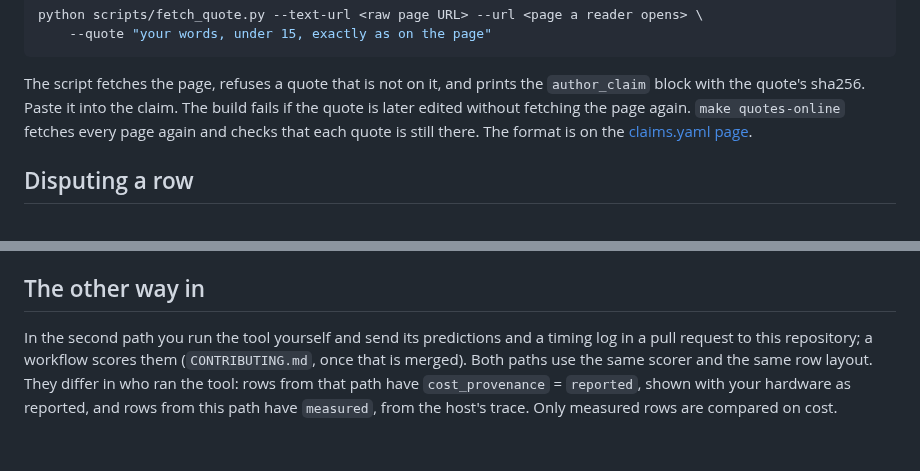
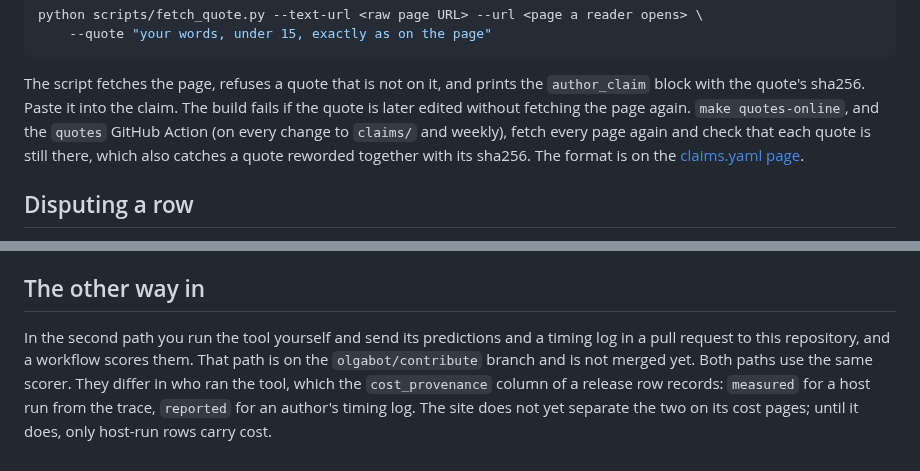
Before and after one commit to seanome/protein-function-annotation-leaderboard, a Markdown page: SUBMIT.md, 2 parts joined by grey strips. Drawn GitHub-style.

Commit message:
Fixes from the review: quotes checked online in CI, phmmer test's MMseqs2 bias named
- .github/workflows/quotes.yml fetches every author page when claims/ changes
  and weekly; the sha256 check alone misses a quote reworded with a new hash.
- The phmmer claim's scope says the identity bins come from MMseqs2, which
  favours MMseqs2 in that comparison.
- cpu_h_per_1000 and gpu_h_per_1000 are described as the mean per relative.
- SUBMIT.md: the author-run path is not merged and the site does not yet
  split cost by cost_provenance.
- A difference that rounds to zero prints +0.000, not -0.000.

Co-Authored-By: Claude Opus 5.5 <noreply@anthropic.com>

```diff
--- a/SUBMIT.md
+++ b/SUBMIT.md
@@ -73,8 +73,9 @@ python scripts/fetch_quote.py --text-url <raw page URL> --url <page a reader ope
 
 The script fetches the page, refuses a quote that is not on it, and prints the `author_claim`
 block with the quote's sha256. Paste it into the claim. The build fails if the quote is later
-edited without fetching the page again. `make quotes-online` fetches every page again and
-checks that each quote is still there. The format is on the
+edited without fetching the page again. `make quotes-online`, and the `quotes` GitHub Action
+(on every change to `claims/` and weekly), fetch every page again and check that each quote is
+still there, which also catches a quote reworded together with its sha256. The format is on the
 [claims.yaml page](https://seanome.github.io/protein-function-annotation-leaderboard/claims-schema.html).
 
 ## Disputing a row
@@ -98,8 +99,8 @@ nothing). Cite the version you compared against.
 ## The other way in
 
 In the second path you run the tool yourself and send its predictions and a timing log in a
-pull request to this repository; a workflow scores them (`CONTRIBUTING.md`, once that is
-merged). Both paths use the same scorer and the same row layout. They differ in who ran the
-tool: rows from that path have `cost_provenance` = `reported`, shown with your hardware as
-reported, and rows from this path have `measured`, from the host's trace. Only measured rows
-are compared on cost.
+pull request to this repository, and a workflow scores them. That path is on the
+`olgabot/contribute` branch and is not merged yet. Both paths use the same scorer. They differ
+in who ran the tool, which the `cost_provenance` column of a release row records: `measured`
+for a host run from the trace, `reported` for an author's timing log. The site does not yet
+separate the two on its cost pages; until it does, only host-run rows carry cost.
```
Also changed, not shown: screenshots/claims_foldseek.png, 13 other files.
